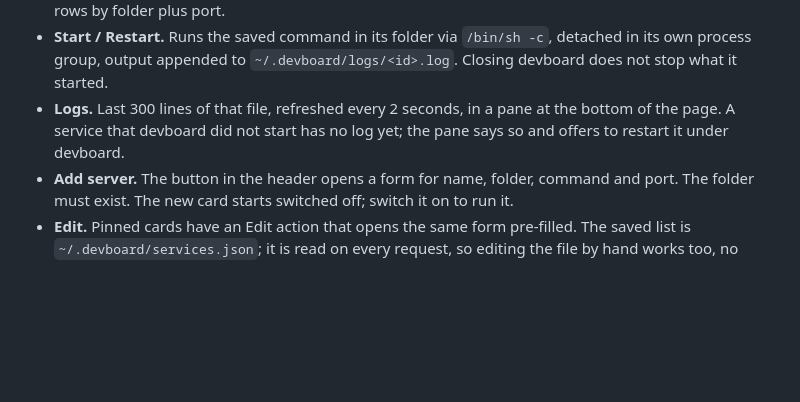
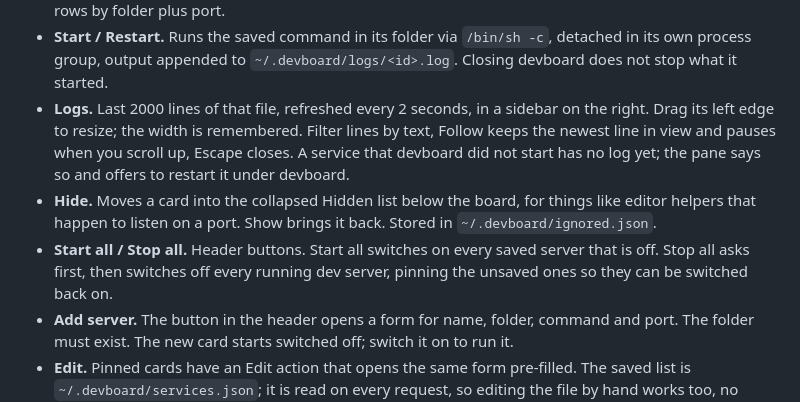
Before and after one commit to AbbassBaz/devboard, a Markdown page: README.md, the part around the change. Rendered like a GitHub page; blank space fills up the shorter version.

Commit message:
docs: sidebar, hide, start all and stop all
Co-Authored-By: Claude Fable 5.1 <noreply@anthropic.com>

```diff
--- a/README.md
+++ b/README.md
@@ -32,9 +32,17 @@ the same PATH (fnm's node, pnpm, bun).
 - **Start / Restart.** Runs the saved command in its folder via `/bin/sh -c`,
   detached in its own process group, output appended to
   `~/.devboard/logs/<id>.log`. Closing devboard does not stop what it started.
-- **Logs.** Last 300 lines of that file, refreshed every 2 seconds, in a pane at the
-  bottom of the page. A service that devboard did not start has no log yet; the pane
-  says so and offers to restart it under devboard.
+- **Logs.** Last 2000 lines of that file, refreshed every 2 seconds, in a sidebar on the
+  right. Drag its left edge to resize; the width is remembered. Filter lines by text,
+  Follow keeps the newest line in view and pauses when you scroll up, Escape closes.
+  A service that devboard did not start has no log yet; the pane says so and offers to
+  restart it under devboard.
+- **Hide.** Moves a card into the collapsed Hidden list below the board, for things like
+  editor helpers that happen to listen on a port. Show brings it back. Stored in
+  `~/.devboard/ignored.json`.
+- **Start all / Stop all.** Header buttons. Start all switches on every saved server that
+  is off. Stop all asks first, then switches off every running dev server, pinning the
+  unsaved ones so they can be switched back on.
 - **Add server.** The button in the header opens a form for name, folder, command and
   port. The folder must exist. The new card starts switched off; switch it on to run it.
 - **Edit.** Pinned cards have an Edit action that opens the same form pre-filled. The
```
